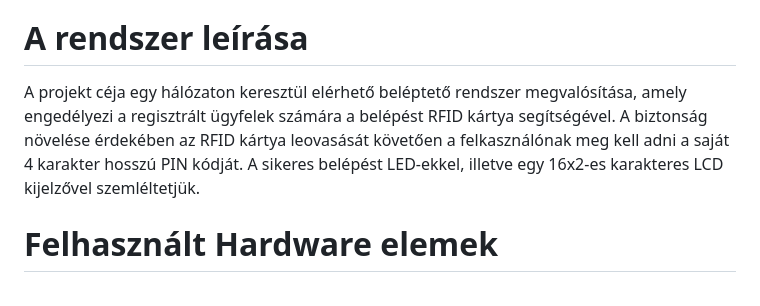
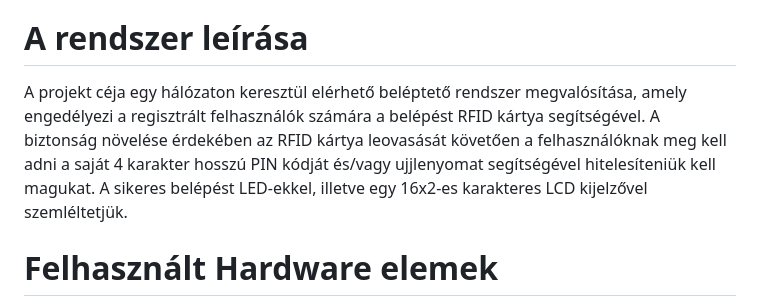
Before and after one commit to Mlevike/okos-belepteto-rendszer, a Markdown page: README.md, the part around the change. Drawn GitHub-style.

```diff
--- a/README.md
+++ b/README.md
@@ -2,7 +2,7 @@
 Okos, internetre kötött beléptető rendszer Raspberry Pi és Arduino alapokon.
 
 # A rendszer leírása
-A projekt céja egy hálózaton keresztül elérhető beléptető rendszer megvalósítása, amely engedélyezi a regisztrált ügyfelek számára a belépést RFID kártya segítségével. A biztonság növelése érdekében az RFID kártya leovasását követően a felkasználónak meg kell adni a saját 4 karakter hosszú PIN kódját. A sikeres belépést LED-ekkel, illetve egy 16x2-es karakteres LCD kijelzővel szemléltetjük.
+A projekt céja egy hálózaton keresztül elérhető beléptető rendszer megvalósítása, amely engedélyezi a regisztrált felhasználók számára a belépést RFID kártya segítségével. A biztonság növelése érdekében az RFID kártya leovasását követően a felhasználóknak meg kell adni a saját 4 karakter hosszú PIN kódját és/vagy ujjlenyomat segítségével hitelesíteniük kell magukat. A sikeres belépést LED-ekkel, illetve egy 16x2-es karakteres LCD kijelzővel szemléltetjük.
 
 # Felhasznált Hardware elemek
 - 1 db Raspberry pi 1b rev.2
```
